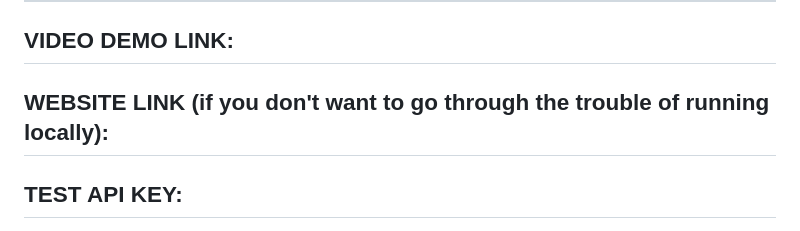
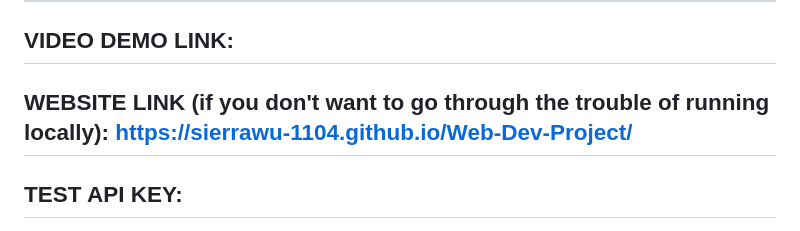
Before and after one commit to sierrawu-1104/Web-Dev-Project, a Markdown page: README.md, the part around the change. GitHub-like rendering.

```diff
--- a/README.md
+++ b/README.md
@@ -12,7 +12,7 @@ Ultimately, this site is inteded to be more of an educational tool than a genuin
 
 ## VIDEO DEMO LINK:
 
-## WEBSITE LINK (if you don't want to go through the trouble of running locally):
+## WEBSITE LINK (if you don't want to go through the trouble of running locally): https://sierrawu-1104.github.io/Web-Dev-Project/
 
 ## TEST API KEY:
 `95e9bad34f1ccbb0d32baa89f2b35e1d`
```
